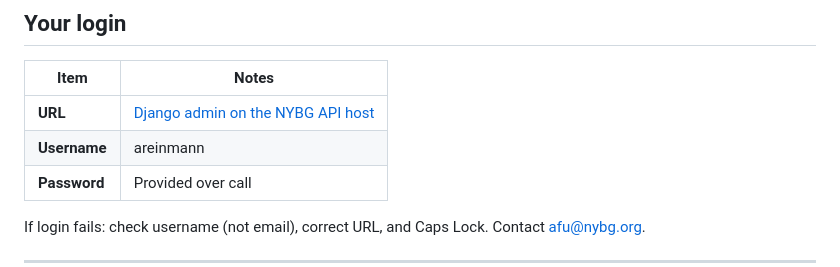
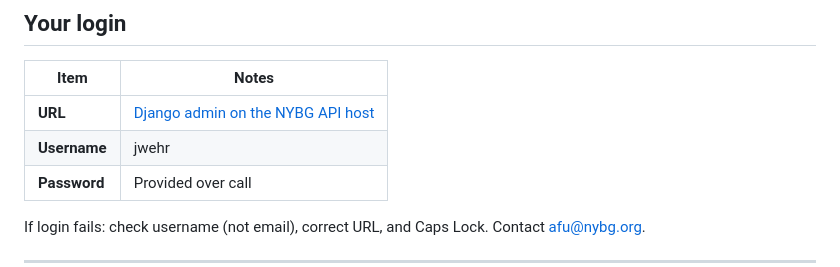
Before and after one commit to NYBG-Conservation/tff-website, a Markdown page: docs/EXTERNAL_ADMIN_INTRO.md, the part around the change. Rendered like a GitHub page.

Commit message:
Update admin username in documentation

```diff
--- a/docs/EXTERNAL_ADMIN_INTRO.md
+++ b/docs/EXTERNAL_ADMIN_INTRO.md
@@ -19,7 +19,7 @@ It is **not** the Living Collections / on-site research application. Approval to
 | Item | Notes |
 |------|--------|
 | **URL** | [Django admin on the NYBG API host](http://54.224.235.107:8000/admin/login/?next=/admin/)|
-| **Username** | areinmann |
+| **Username** | jwehr |
 | **Password** | Provided over call |
 
 If login fails: check username (not email), correct URL, and Caps Lock. Contact [afu@nybg.org](mailto:afu@nybg.org).
```
